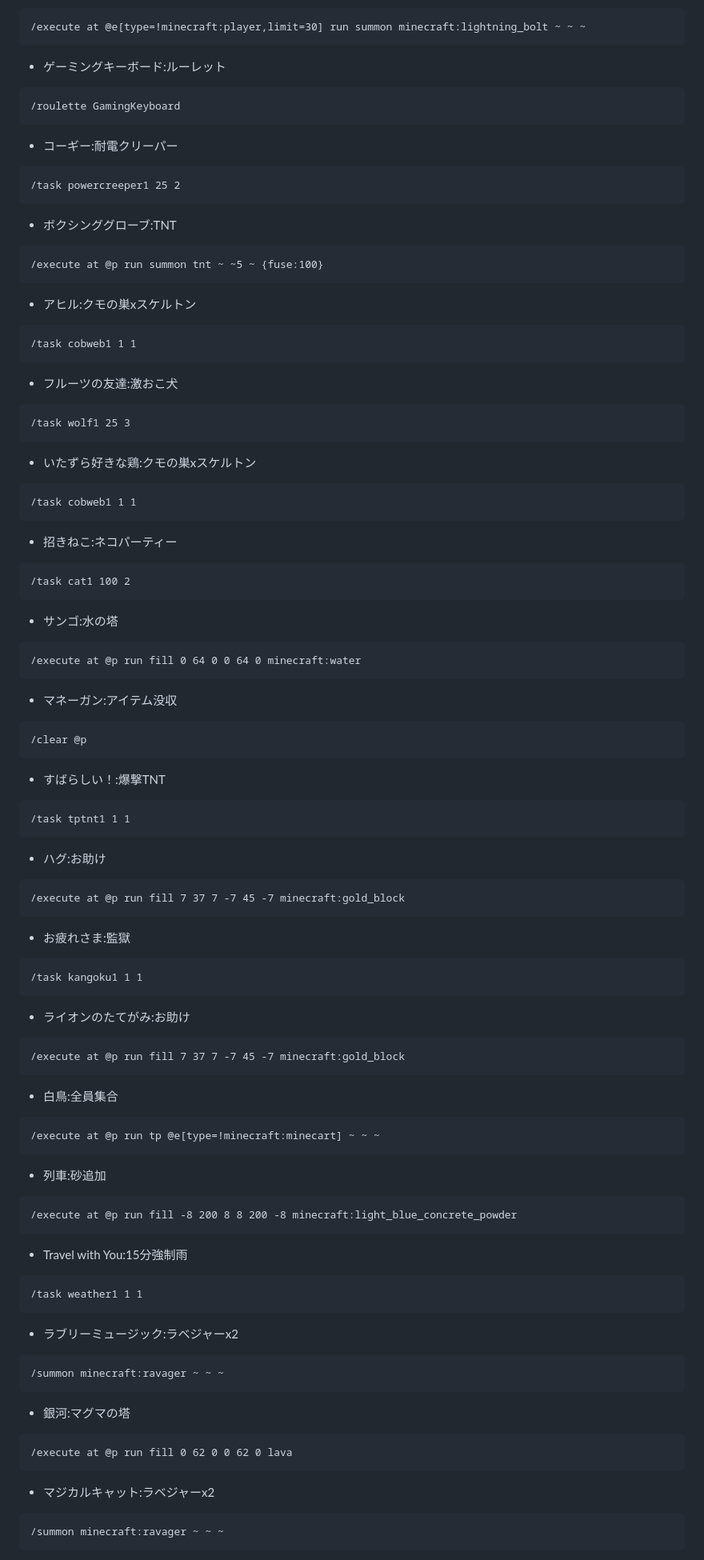
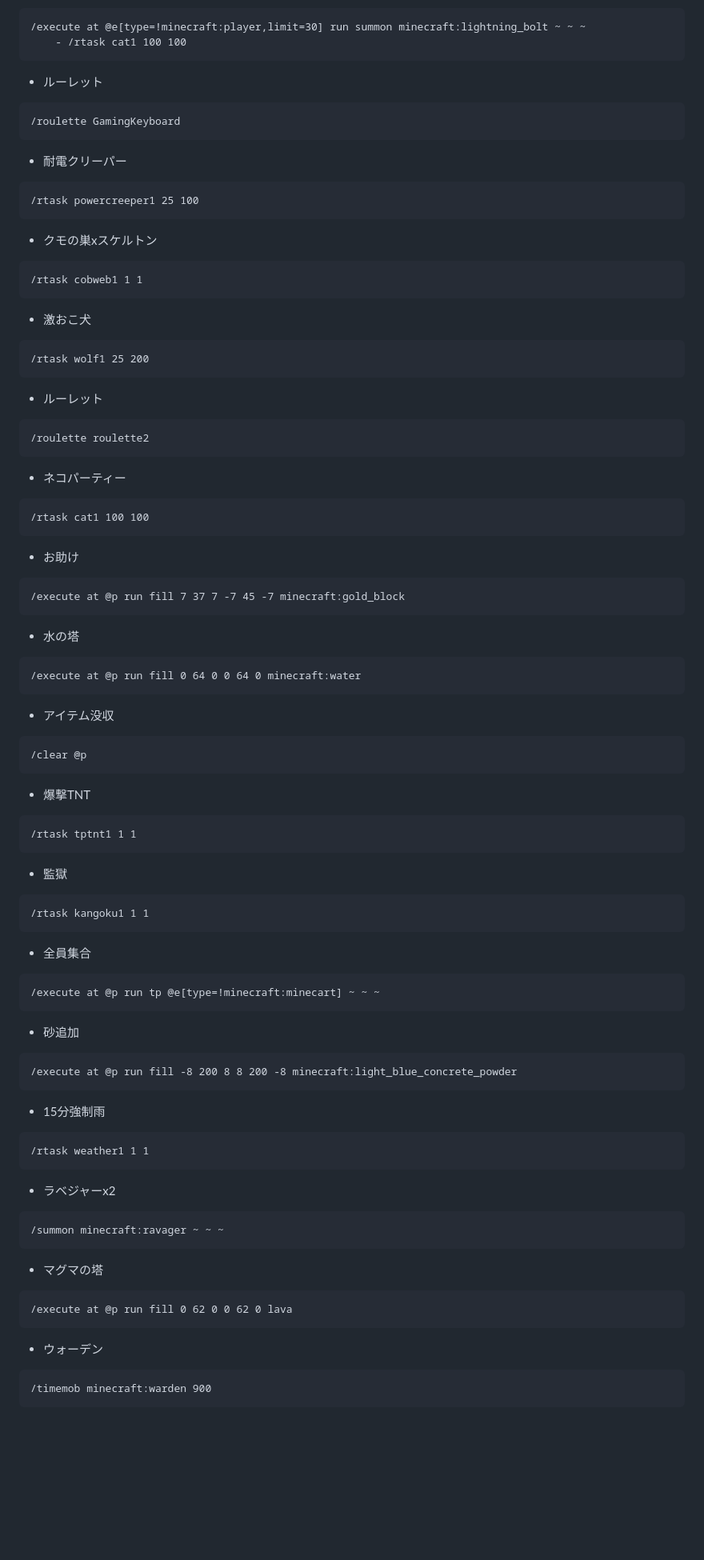
Before and after one commit to dev-LIBERTAS/docs, a Markdown page: description-of-each-game/landfill.md, the part around one of its changes. Shown at 80% size. Drawn GitHub-style; blank space fills up the shorter version.

````diff
--- a/description-of-each-game/landfill.md
+++ b/description-of-each-game/landfill.md
@@ -214,79 +186,72 @@ order: 700000
 ```
 /execute at @e[type=!minecraft:player,limit=30] run summon minecraft:lightning_bolt ~ ~ ~
+    - /rtask cat1 100 100
 ```
-- ゲーミングキーボード:ルーレット
+- ルーレット
 ```
 /roulette GamingKeyboard
 ```
-- コーギー:耐電クリーパー
+- 耐電クリーパー
 ```
-/task powercreeper1 25 2
+/rtask powercreeper1 25 100
 ```
-- ボクシンググローブ:TNT
+- クモの巣xスケルトン
 ```
-/execute at @p run summon tnt ~ ~5 ~ {fuse:100}
+/rtask cobweb1 1 1
 ```
-- アヒル:クモの巣xスケルトン
+- 激おこ犬
 ```
-/task cobweb1 1 1
+/rtask wolf1 25 200
 ```
-- フルーツの友達:激おこ犬
+- ルーレット
 ```
-/task wolf1 25 3
+/roulette roulette2
 ```
-- いたずら好きな鶏:クモの巣xスケルトン
+- ネコパーティー
 ```
-/task cobweb1 1 1
+/rtask cat1 100 100
 ```
-- 招きねこ:ネコパーティー
+- お助け
 ```
-/task cat1 100 2
+/execute at @p run fill 7 37 7 -7 45 -7 minecraft:gold_block
 ```
-- サンゴ:水の塔
+- 水の塔
 ```
 /execute at @p run fill 0 64 0 0 64 0 minecraft:water
 ```
-- マネーガン:アイテム没収
+- アイテム没収
 ```
 /clear @p
 ```
-- すばらしい！:爆撃TNT
+- 爆撃TNT
 ```
-/task tptnt1 1 1
+/rtask tptnt1 1 1
 ```
-- ハグ:お助け
+- 監獄
 ```
-/execute at @p run fill 7 37 7 -7 45 -7 minecraft:gold_block
+/rtask kangoku1 1 1
 ```
-- お疲れさま:監獄
-```
-/task kangoku1 1 1
-```
-- ライオンのたてがみ:お助け
-```
-/execute at @p run fill 7 37 7 -7 45 -7 minecraft:gold_block
-```
-- 白鳥:全員集合
+- 全員集合
 ```
 /execute at @p run tp @e[type=!minecraft:minecart] ~ ~ ~
 ```
-- 列車:砂追加
+- 砂追加
 ```
 /execute at @p run fill -8 200 8 8 200 -8 minecraft:light_blue_concrete_powder
 ```
-- Travel with You:15分強制雨
+- 15分強制雨
 ```
-/task weather1 1 1
+/rtask weather1 1 1
 ```
-- ラブリーミュージック:ラベジャーx2
+- ラベジャーx2
 ```
 /summon minecraft:ravager ~ ~ ~
 ```
-- 銀河:マグマの塔
+- マグマの塔
 ```
 /execute at @p run fill 0 62 0 0 62 0 lava
 ```
-- マジカルキャット:ラベジャーx2
+- ウォーデン
 ```
-/summon minecraft:ravager ~ ~ ~
+/timemob minecraft:warden 900
 ```
````
Also changed, not shown: other parts of description-of-each-game/landfill.md (+73 -103 lines).
